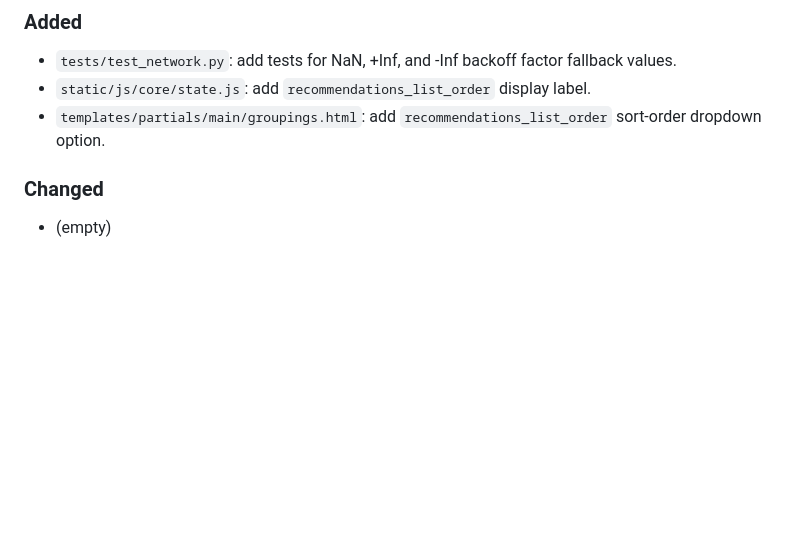
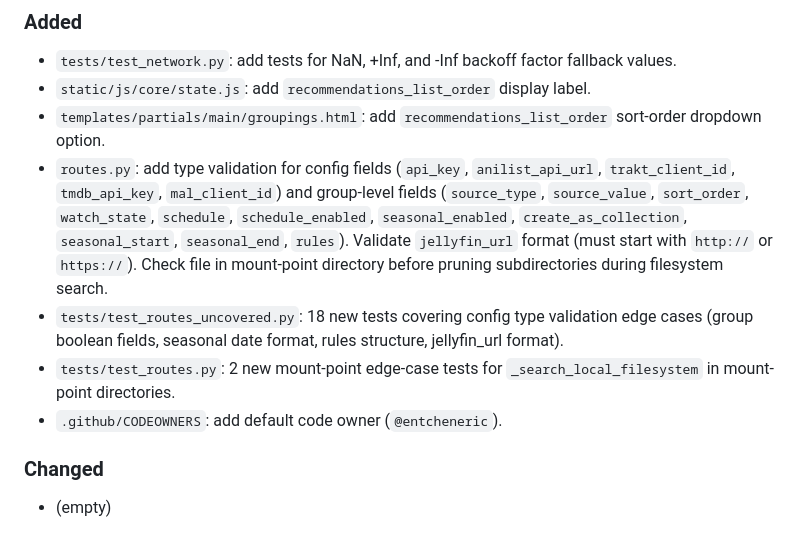
Before and after one commit to EntchenEric/jellyfin-auto-groupings, a Markdown page: CHANGELOG.md, the part around the change. Rendered like a GitHub page; blank space fills up the shorter version.

Commit message:
docs: update changelog with PR #533 changes

```diff
--- a/CHANGELOG.md
+++ b/CHANGELOG.md
@@ -17,6 +17,19 @@ and this project adheres to [Semantic Versioning](https://semver.org/spec/v2.0.0
 - `static/js/core/state.js`: add ``recommendations_list_order`` display label.
 - `templates/partials/main/groupings.html`: add ``recommendations_list_order``
   sort-order dropdown option.
+- `routes.py`: add type validation for config fields (`api_key`, `anilist_api_url`,
+  `trakt_client_id`, `tmdb_api_key`, `mal_client_id`) and group-level fields
+  (`source_type`, `source_value`, `sort_order`, `watch_state`, `schedule`,
+  `schedule_enabled`, `seasonal_enabled`, `create_as_collection`, `seasonal_start`,
+  `seasonal_end`, `rules`). Validate `jellyfin_url` format (must start with
+  `http://` or `https://`). Check file in mount-point directory before pruning
+  subdirectories during filesystem search.
+- `tests/test_routes_uncovered.py`: 18 new tests covering config type validation
+  edge cases (group boolean fields, seasonal date format, rules structure,
+  jellyfin_url format).
+- `tests/test_routes.py`: 2 new mount-point edge-case tests for
+  `_search_local_filesystem` in mount-point directories.
+- `.github/CODEOWNERS`: add default code owner (`@entcheneric`).
 
 ### Changed
 - (empty)
```
